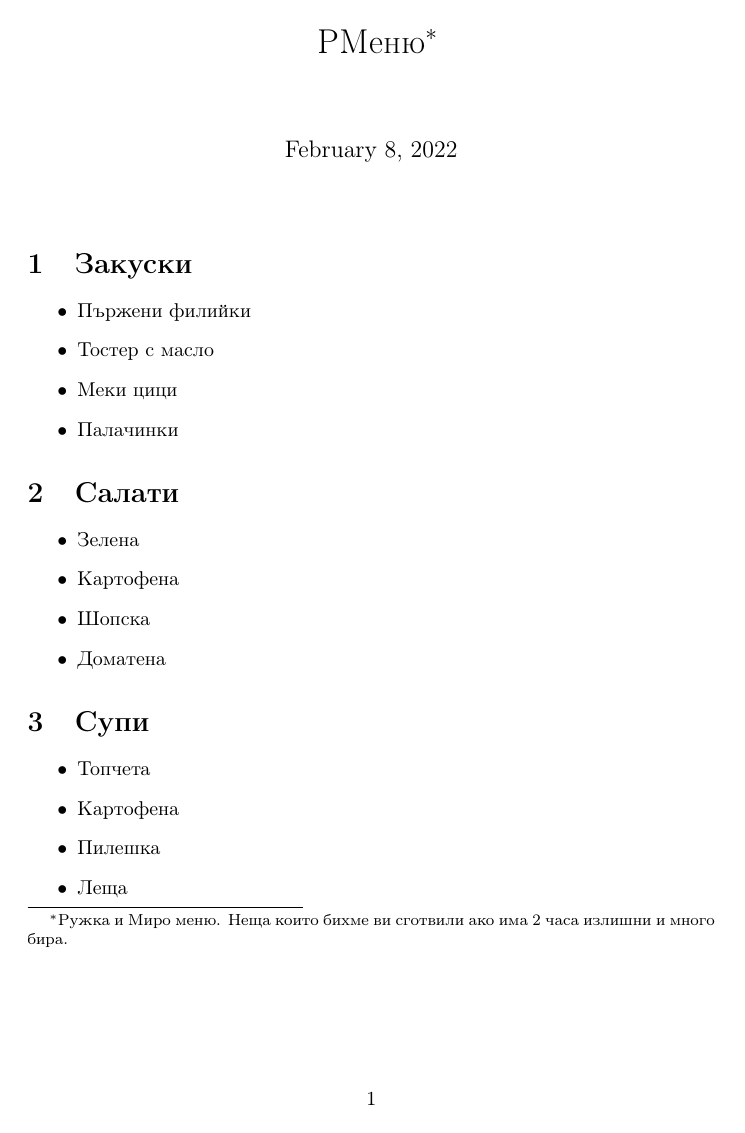
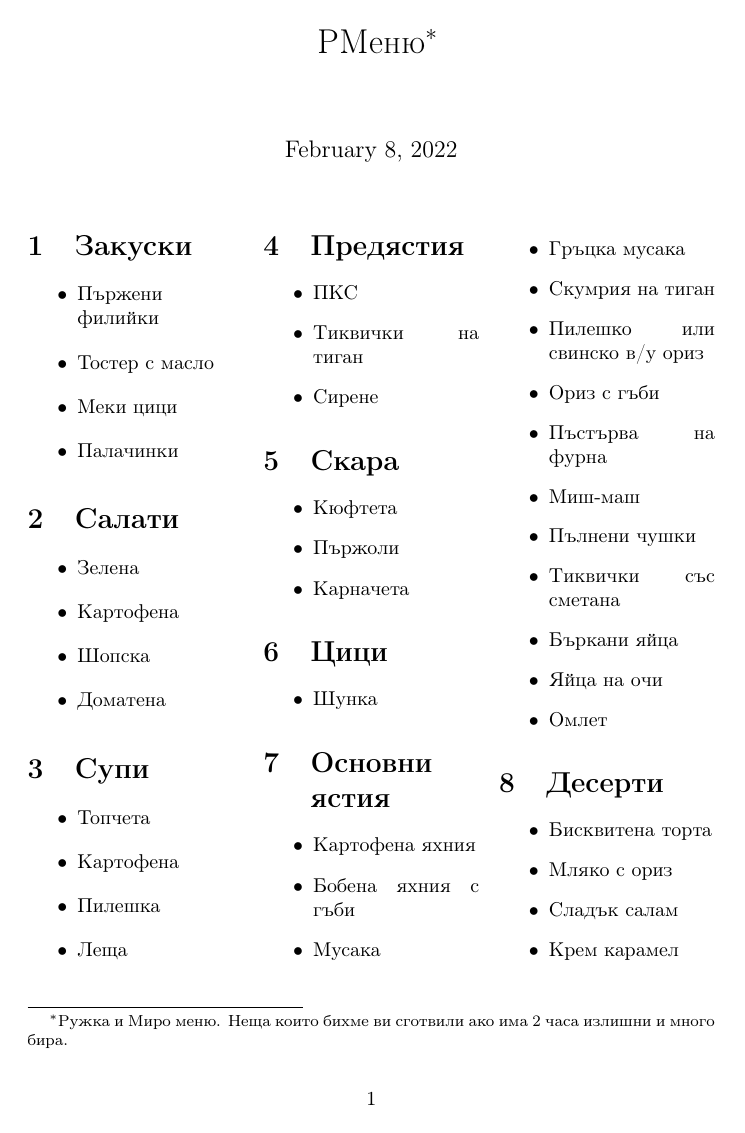
Before and after one commit to MiroslavVitkov/menu, a LaTeX document (menu.tex): page 1 of 3 before the commit and the whole page after it. Compiled offline with pdfLaTeX.

Commit message:
Multiple columns.

```diff
--- a/menu.tex
+++ b/menu.tex
@@ -4,10 +4,12 @@
 \usepackage[T2A]{fontenc}
 \usepackage[utf8]{inputenc}
 \usepackage[backend=bibtex]{biblatex}
+\usepackage{multicol}
 
 \title{РМеню\footnote{Ружка и Миро меню. Неща които бихме ви сготвили ако има 2 часа излишни и много бира.}}
 \begin{document}
 \maketitle
+\begin{multicols}{3}
 \section{Закуски}
 \begin{itemize}
     \item{Пържени филийки}
```
Also changed, not shown: menu.tex (1 more changed lines).
